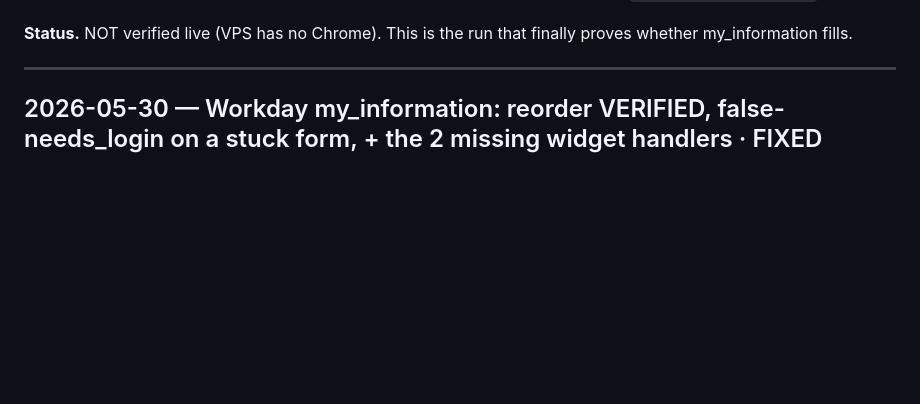
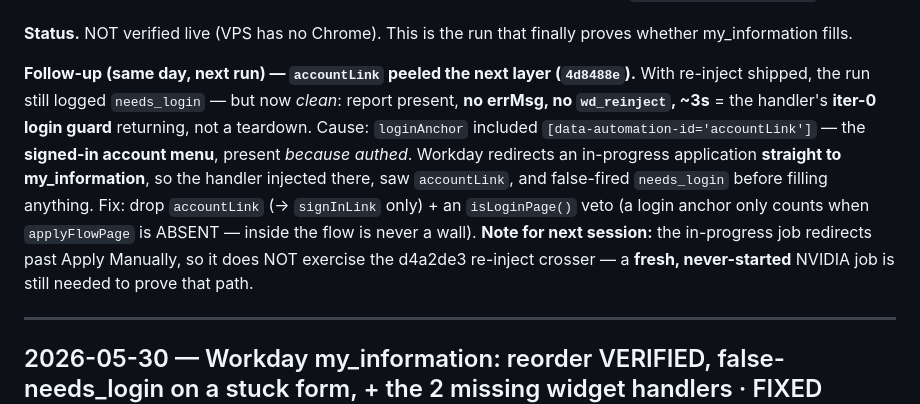
Before and after one commit to ZeeshanRehan/Jobby, a Markdown page: DEVLOG.md, the part around the change. GitHub-like rendering; blank space fills up the shorter version.

Commit message:
docs: record accountLink login-guard layer + two-path verify plan (in-progress vs fresh job)
Co-Authored-By: Claude Opus 4.8 <noreply@anthropic.com>

```diff
--- a/DEVLOG.md
+++ b/DEVLOG.md
@@ -60,6 +60,16 @@ own loop reaches my_experience (if SPA) or another teardown→re-inject lands on
 transition model. Likely snag unchanged: NVIDIA may require Address (deferred) → clean `stuck_on:my_information`.
 
 **Status.** NOT verified live (VPS has no Chrome). This is the run that finally proves whether my_information fills.
+
+**Follow-up (same day, next run) — `accountLink` peeled the next layer (`4d8488e`).** With re-inject shipped, the
+run still logged `needs_login` — but now *clean*: report present, **no errMsg, no `wd_reinject`, ~3s** = the
+handler's **iter-0 login guard** returning, not a teardown. Cause: `loginAnchor` included
+`[data-automation-id='accountLink']` — the **signed-in account menu**, present *because authed*. Workday
+redirects an in-progress application **straight to my_information**, so the handler injected there, saw
+`accountLink`, and false-fired `needs_login` before filling anything. Fix: drop `accountLink` (→ `signInLink`
+only) + an `isLoginPage()` veto (a login anchor only counts when `applyFlowPage` is ABSENT — inside the flow is
+never a wall). **Note for next session:** the in-progress job redirects past Apply Manually, so it does NOT
+exercise the d4a2de3 re-inject crosser — a **fresh, never-started** NVIDIA job is still needed to prove that path.
 
 ---
 
```
Also changed, not shown: CLAUDE.md (+8 -5 lines).
